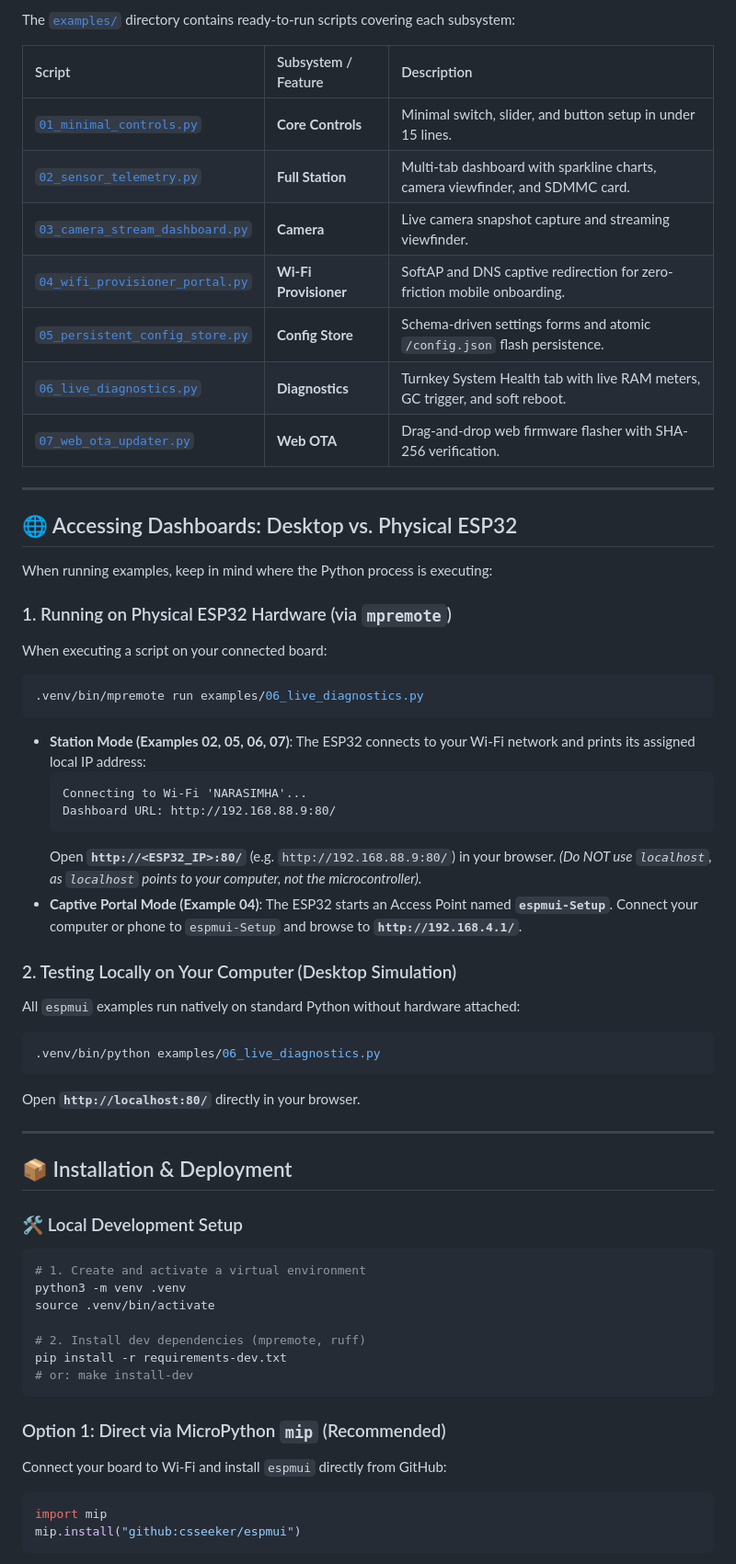
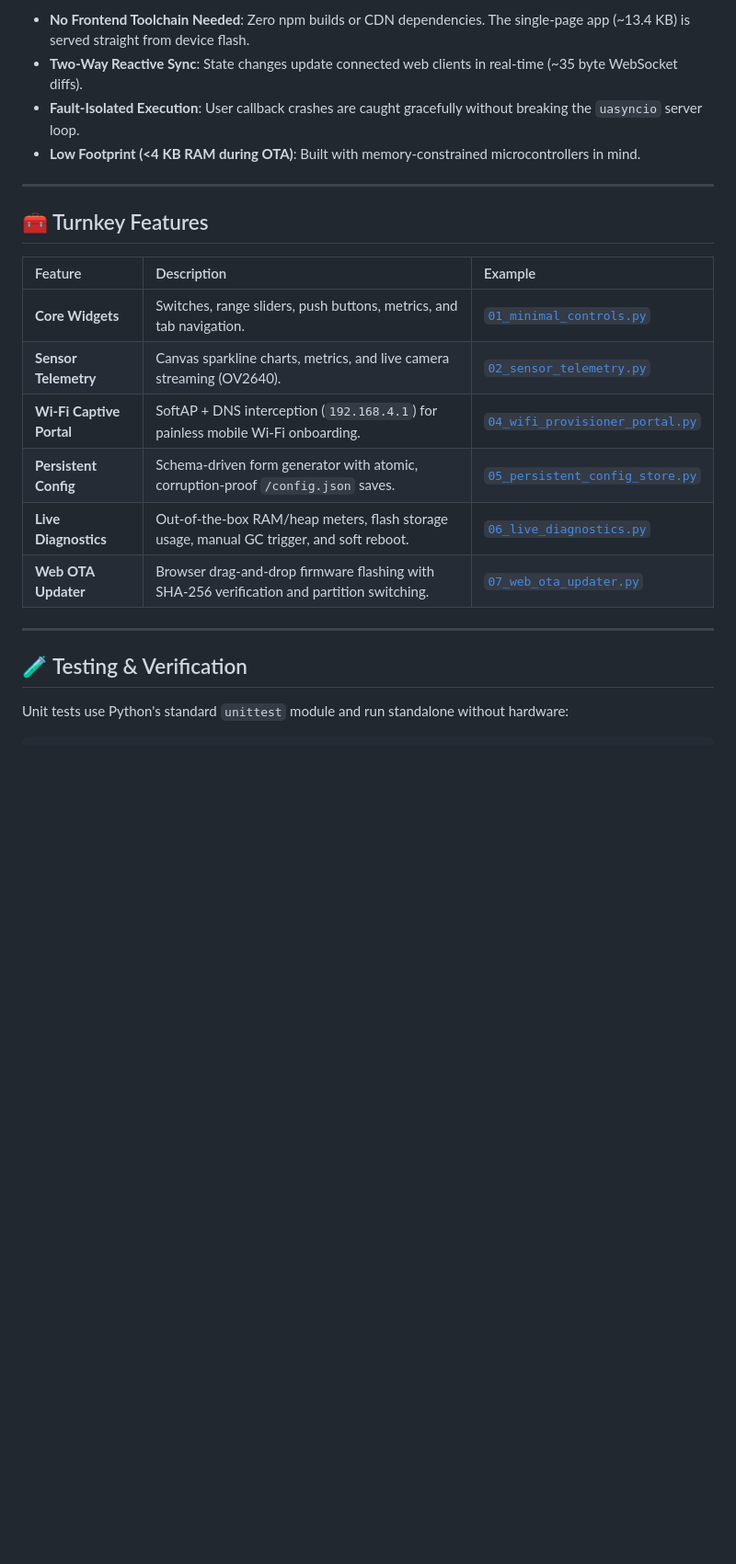
Before and after one commit to csseeker/espmpui, a Markdown page: README.md, the part around one of its changes. Shown at 92% size. Drawn GitHub-style; blank space fills up the shorter version.

````diff
--- a/README.md
+++ b/README.md
@@ -90,65 +97,26 @@ if __name__ == "__main__":
 
-The [`examples/`](examples/) directory contains ready-to-run scripts covering each subsystem:
-
-| Script | Subsystem / Feature | Description |
-| :--- | :--- | :--- |
-| [`01_minimal_controls.py`](examples/01_minimal_controls.py) | **Core Controls** | Minimal switch, slider, and button setup in under 15 lines. |
-| [`02_sensor_telemetry.py`](examples/02_sensor_telemetry.py) | **Full Station** | Multi-tab dashboard with sparkline charts, camera viewfinder, and SDMMC card. |
-| [`03_camera_stream_dashboard.py`](examples/03_camera_stream_dashboard.py) | **Camera** | Live camera snapshot capture and streaming viewfinder. |
-| [`04_wifi_provisioner_portal.py`](examples/04_wifi_provisioner_portal.py) | **Wi-Fi Provisioner** | SoftAP and DNS captive redirection for zero-friction mobile onboarding. |
-| [`05_persistent_config_store.py`](examples/05_persistent_config_store.py) | **Config Store** | Schema-driven settings forms and atomic `/config.json` flash persistence. |
-| [`06_live_diagnostics.py`](examples/06_live_diagnostics.py) | **Diagnostics** | Turnkey System Health tab with live RAM meters, GC trigger, and soft reboot. |
-| [`07_web_ota_updater.py`](examples/07_web_ota_updater.py) | **Web OTA** | Drag-and-drop web firmware flasher with SHA-256 verification. |
+* **No Frontend Toolchain Needed**: Zero npm builds or CDN dependencies. The single-page app (~13.4 KB) is served straight from device flash.
+* **Two-Way Reactive Sync**: State changes update connected web clients in real-time (~35 byte WebSocket diffs).
+* **Fault-Isolated Execution**: User callback crashes are caught gracefully without breaking the `uasyncio` server loop.
+* **Low Footprint (<4 KB RAM during OTA)**: Built with memory-constrained microcontrollers in mind.
 
 ---
 
-## 🌐 Accessing Dashboards: Desktop vs. Physical ESP32
+## 🧰 Turnkey Features
 
-When running examples, keep in mind where the Python process is executing:
-
-### 1. Running on Physical ESP32 Hardware (via `mpremote`)
-When executing a script on your connected board:
-```bash
-.venv/bin/mpremote run examples/06_live_diagnostics.py
-```
-* **Station Mode (Examples 02, 05, 06, 07)**:
-  The ESP32 connects to your Wi-Fi network and prints its assigned local IP address:
-  ```text
-  Connecting to Wi-Fi 'NARASIMHA'...
-  Dashboard URL: http://192.168.88.9:80/
-  ```
-  Open **`http://<ESP32_IP>:80/`** (e.g. `http://192.168.88.9:80/`) in your browser. *(Do NOT use `localhost`, as `localhost` points to your computer, not the microcontroller).*
-* **Captive Portal Mode (Example 04)**:
-  The ESP32 starts an Access Point named **`espmui-Setup`**. Connect your computer or phone to `espmui-Setup` and browse to **`http://192.168.4.1/`**.
-
-### 2. Testing Locally on Your Computer (Desktop Simulation)
-All `espmui` examples run natively on standard Python without hardware attached:
-```bash
-.venv/bin/python examples/06_live_diagnostics.py
-```
-Open **`http://localhost:80/`** directly in your browser.
+| Feature | Description | Example |
+| :--- | :--- | :--- |
+| **Core Widgets** | Switches, range sliders, push buttons, metrics, and tab navigation. | [`01_minimal_controls.py`](examples/01_minimal_controls.py) |
+| **Sensor Telemetry** | Canvas sparkline charts, metrics, and live camera streaming (OV2640). | [`02_sensor_telemetry.py`](examples/02_sensor_telemetry.py) |
+| **Wi-Fi Captive Portal** | SoftAP + DNS interception (`192.168.4.1`) for painless mobile Wi-Fi onboarding. | [`04_wifi_provisioner_portal.py`](examples/04_wifi_provisioner_portal.py) |
+| **Persistent Config** | Schema-driven form generator with atomic, corruption-proof `/config.json` saves. | [`05_persistent_config_store.py`](examples/05_persistent_config_store.py) |
+| **Live Diagnostics** | Out-of-the-box RAM/heap meters, flash storage usage, manual GC trigger, and soft reboot. | [`06_live_diagnostics.py`](examples/06_live_diagnostics.py) |
+| **Web OTA Updater** | Browser drag-and-drop firmware flashing with SHA-256 verification and partition switching. | [`07_web_ota_updater.py`](examples/07_web_ota_updater.py) |
 
 ---
 
-## 📦 Installation & Deployment
+## 🧪 Testing & Verification
 
-### 🛠️ Local Development Setup
+Unit tests use Python's standard `unittest` module and run standalone without hardware:
 
 ```bash
-# 1. Create and activate a virtual environment
-python3 -m venv .venv
-source .venv/bin/activate
-
-# 2. Install dev dependencies (mpremote, ruff)
-pip install -r requirements-dev.txt
-# or: make install-dev
-```
-
-### Option 1: Direct via MicroPython `mip` (Recommended)
-Connect your board to Wi-Fi and install `espmui` directly from GitHub:
-
-```python
-import mip
-mip.install("github:csseeker/espmui")
-```
-
````
Also changed, not shown: other parts of README.md (+55 -85 lines).
